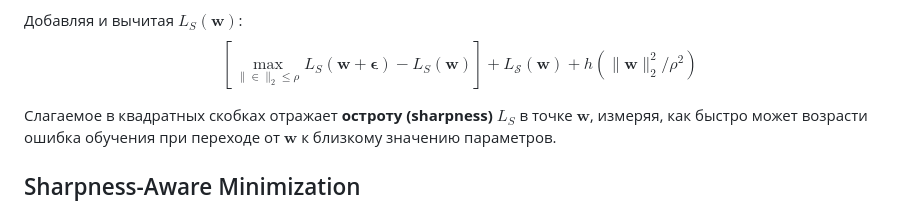
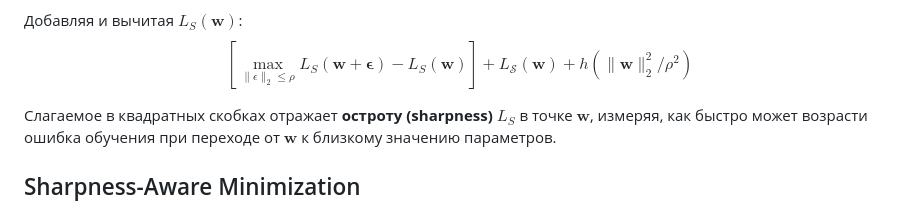
Before and after one commit to MerkulovDaniil/cu25, a Markdown page: seminars/13_maga.md, the part around the change. GitHub-like rendering.

```diff
--- a/seminars/13_maga.md
+++ b/seminars/13_maga.md
@@ -567,7 +567,7 @@ $$
 
 Добавляя и вычитая $L_{S}(\boldsymbol{w})$:
 $$
-\left[\max _{\|\in\|_2 \leq \rho} L_{{S}}(\boldsymbol{w}+\boldsymbol{\epsilon})-L_{{S}}(\boldsymbol{w})\right]+L_{\mathcal{S}}(\boldsymbol{w})+h\left(\|\boldsymbol{w}\|_2^2 / \rho^2\right)
+\left[\max _{\|\epsilon\|_2 \leq \rho} L_{{S}}(\boldsymbol{w}+\boldsymbol{\epsilon})-L_{{S}}(\boldsymbol{w})\right]+L_{\mathcal{S}}(\boldsymbol{w})+h\left(\|\boldsymbol{w}\|_2^2 / \rho^2\right)
 $$
 
 Слагаемое в квадратных скобках отражает **остроту (sharpness)** $L_S$ в точке $\boldsymbol{w}$, измеряя, как быстро может возрасти ошибка обучения при переходе от $\boldsymbol{w}$ к близкому значению параметров.
```
